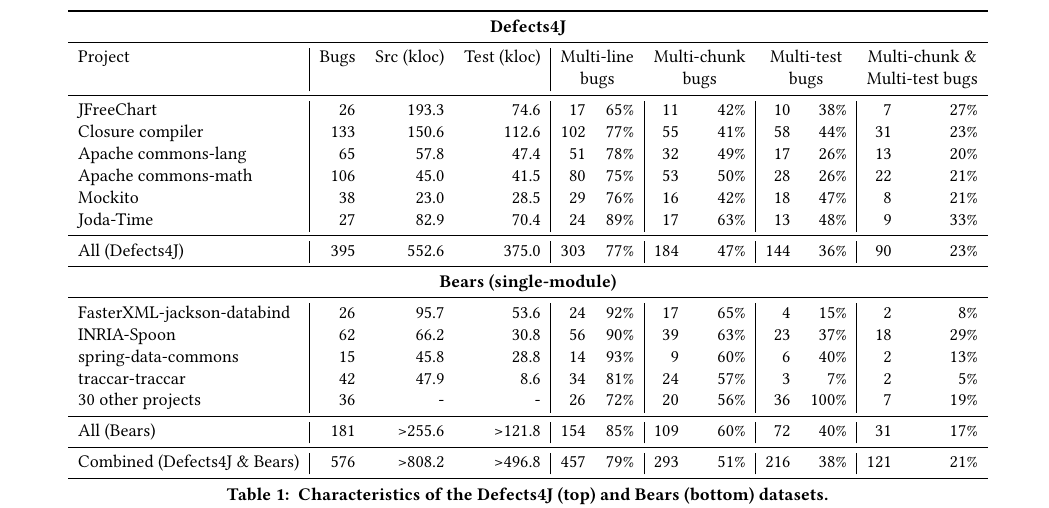
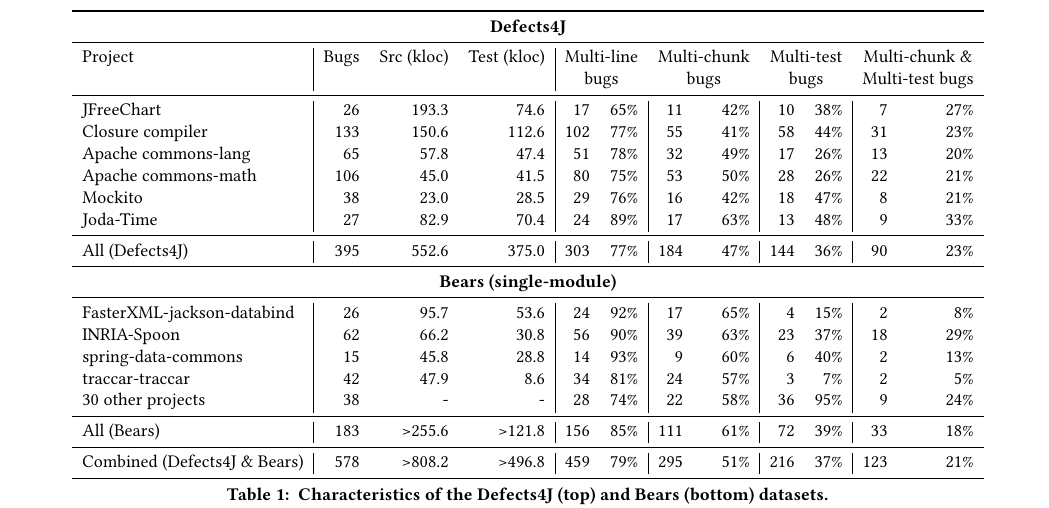
Before and after one commit to squaresLab/MultiEdit_Experiments, a LaTeX paper (paper/fse2020-multi-edit-bugs.tex): part of page 4 of 10, cut so that both start at the same text. Compiled offline with pdfLaTeX.

Commit message:
missed 2 bears bugs

```diff
--- a/paper/fse2020-multi-edit-bugs.tex
+++ b/paper/fse2020-multi-edit-bugs.tex
@@ -343,11 +343,11 @@
 INRIA-Spoon & 62 & 66.2 & 30.8 & 56 & 90\% & 39 & 63\% & 23 & 37\% & 18 & 29\%\\
 spring-data-commons & 15 & 45.8 & 28.8 & 14 & 93\% & 9 & 60\% & 6 & 40\% & 2 & 13\%\\
 traccar-traccar & 42 & 47.9 & 8.6 & 34 & 81\% & 24 & 57\% & 3 & 7\% & 2 & 5\%\\
-30 other projects & 36 & - & - & 26 & 72\% & 20 & 56\% & 36 & 100\% & 7 & 19\%\\
+30 other projects & 38 & - & - & 28 & 74\% & 22 & 58\% & 36 & 95\% & 9 & 24\%\\
 \midrule
-All (Bears) & 181 & >255.6 & >121.8 & 154 & 85\% & 109 & 60\% & 72 & 40\% & 31 & 17\% \\
+All (Bears) & 183 & >255.6 & >121.8 & 156 & 85\% & 111 & 61\% & 72 & 39\% & 33 & 18\% \\
 \midrule
-Combined (Defects4J \& Bears) & 576 & >808.2 & >496.8 & 457 & 79\% & 293 & 51\% & 216 & 38\% & 121 & 21\%\\
+Combined (Defects4J \& Bears) & 578 & >808.2 & >496.8 & 459 & 79\% & 295 & 51\% & 216 & 37\% & 123 & 21\%\\
 \bottomrule
 \end{tabular}
 \end{center}
```
Also changed, not shown: paper/fse2020-multi-edit-bugs.tex (4 more changed lines).
